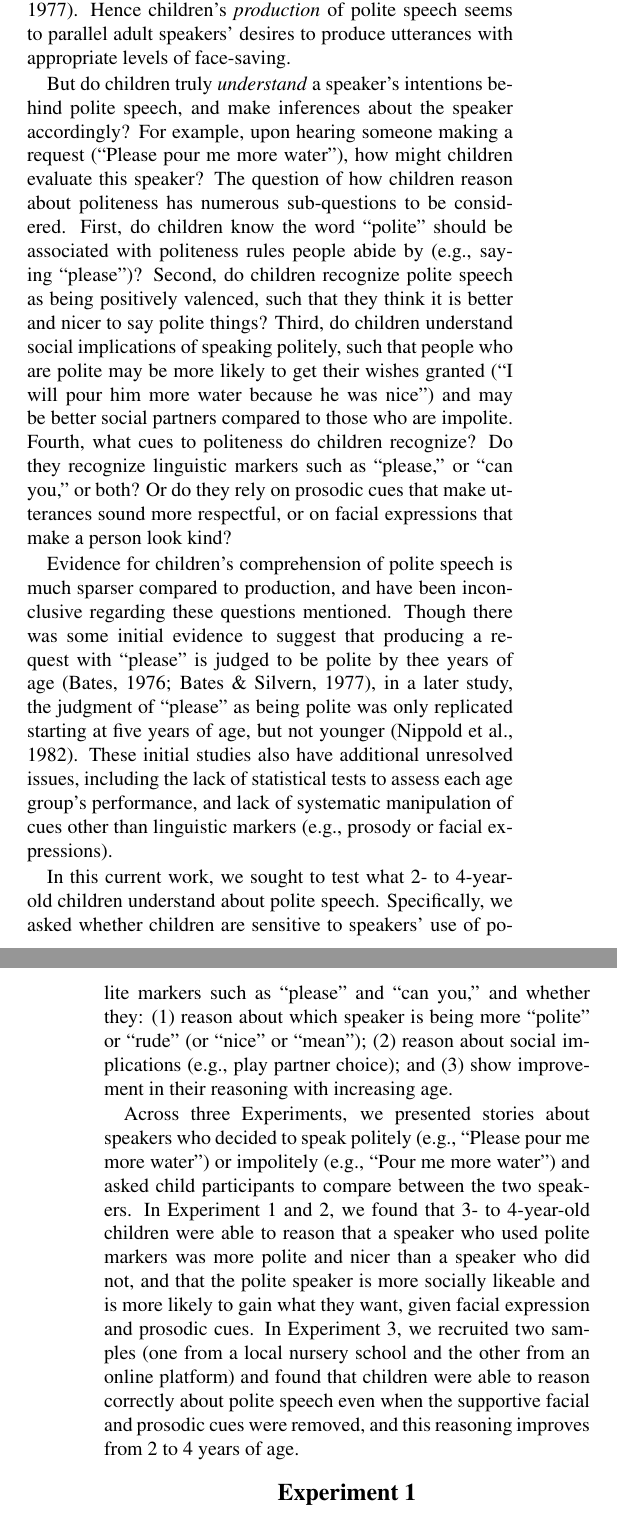
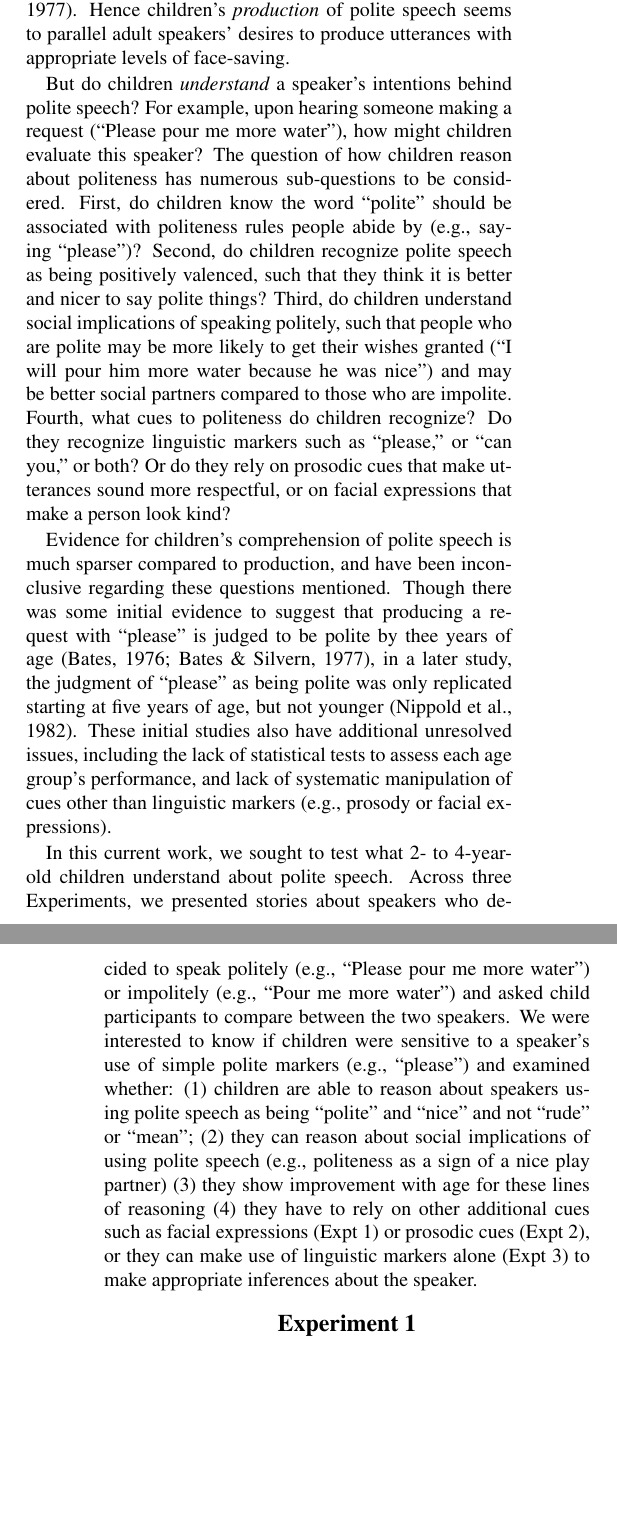
Before and after one commit to olizaw/polcom, a LaTeX paper (04_writing/cogsci2019/polcon_cogsci2019.tex): two parts of the columns of pages 1 and 2 of 5, joined at a grey line, cut so that both start at the same text, the shorter picture padded with empty space. Compiled offline with pdfLaTeX.

Commit message:
a few changes

```diff
--- a/04_writing/cogsci2019/polcon_cogsci2019.tex
+++ b/04_writing/cogsci2019/polcon_cogsci2019.tex
@@ -120,23 +123,23 @@ Silvern, 1977). Hence children's \emph{production} of polite speech
 seems to parallel adult speakers' desires to produce utterances with
 appropriate levels of face-saving.
 
-But do children truly \emph{understand} a speaker's intentions behind
-polite speech, and make inferences about the speaker accordingly? For
-example, upon hearing someone making a request (``Please pour me more
-water''), how might children evaluate this speaker? The question of how
-children reason about politeness has numerous sub-questions to be
-considered. First, do children know the word ``polite'' should be
-associated with politeness rules people abide by (e.g., saying
-``please'')? Second, do children recognize polite speech as being
-positively valenced, such that they think it is better and nicer to say
-polite things? Third, do children understand social implications of
-speaking politely, such that people who are polite may be more likely to
-get their wishes granted (``I will pour him more water because he was
-nice'') and may be better social partners compared to those who are
-impolite. Fourth, what cues to politeness do children recognize? Do they
-recognize linguistic markers such as ``please,'' or ``can you,'' or
-both? Or do they rely on prosodic cues that make utterances sound more
-respectful, or on facial expressions that make a person look kind?
+But do children \emph{understand} a speaker's intentions behind polite
+speech? For example, upon hearing someone making a request (``Please
+pour me more water''), how might children evaluate this speaker? The
+question of how children reason about politeness has numerous
+sub-questions to be considered. First, do children know the word
+``polite'' should be associated with politeness rules people abide by
+(e.g., saying ``please'')? Second, do children recognize polite speech
+as being positively valenced, such that they think it is better and
+nicer to say polite things? Third, do children understand social
+implications of speaking politely, such that people who are polite may
+be more likely to get their wishes granted (``I will pour him more water
+because he was nice'') and may be better social partners compared to
+those who are impolite. Fourth, what cues to politeness do children
+recognize? Do they recognize linguistic markers such as ``please,'' or
+``can you,'' or both? Or do they rely on prosodic cues that make
+utterances sound more respectful, or on facial expressions that make a
+person look kind?
 
 Evidence for children's comprehension of polite speech is much sparser
 compared to production, and have been inconclusive regarding these
@@ -151,26 +154,20 @@ lack of systematic manipulation of cues other than linguistic markers
 (e.g., prosody or facial expressions).
 
 In this current work, we sought to test what 2- to 4-year-old children
-understand about polite speech. Specifically, we asked whether children
-are sensitive to speakers' use of polite markers such as ``please'' and
-``can you,'' and whether they: (1) reason about which speaker is being
-more ``polite'' or ``rude'' (or ``nice'' or ``mean''); (2) reason about
-social implications (e.g., play partner choice); and (3) show
-improvement in their reasoning with increasing age.
-
-Across three Experiments, we presented stories about speakers who
-decided to speak politely (e.g., ``Please pour me more water'') or
-impolitely (e.g., ``Pour me more water'') and asked child participants
-to compare between the two speakers. In Experiment 1 and 2, we found
-that 3- to 4-year-old children were able to reason that a speaker who
-used polite markers was more polite and nicer than a speaker who did
-not, and that the polite speaker is more socially likeable and is more
-likely to gain what they want, given facial expression and prosodic
-cues. In Experiment 3, we recruited two samples (one from a local
-nursery school and the other from an online platform) and found that
-children were able to reason correctly about polite speech even when the
-supportive facial and prosodic cues were removed, and this reasoning
-improves from 2 to 4 years of age.
+understand about polite speech. Across three Experiments, we presented
+stories about speakers who decided to speak politely (e.g., ``Please
+pour me more water'') or impolitely (e.g., ``Pour me more water'') and
+asked child participants to compare between the two speakers. We were
+interested to know if children were sensitive to a speaker's use of
+simple polite markers (e.g., ``please'') and examined whether: (1)
+children are able to reason about speakers using polite speech as being
+``polite'' and ``nice'' and not ``rude'' or ``mean''; (2) they can
+reason about social implications of using polite speech (e.g.,
+politeness as a sign of a nice play partner) (3) they show improvement
+with age for these lines of reasoning (4) they have to rely on other
+additional cues such as facial expressions (Expt 1) or prosodic cues
+(Expt 2), or they can make use of linguistic markers alone (Expt 3) to
+make appropriate inferences about the speaker.
 
 \section{Experiment 1}\label{experiment-1}
 
```
Also changed, not shown: 04_writing/cogsci2019/figs/fig_results.png, 04_writing/cogsci2019/figs/fig_results_edit.png, 04_writing/cogsci2019/figs/fig_results_placement-1.pdf, 04_writing/cogsci2019/figs/zz/fig_results_edit copy 2.png (added), 04_writing/cogsci2019/figs/zz/fig_results_edit copy.png (added), 04_writing/cogsci2019/figs/zz/fig_results_placement-1 copy.pdf (added), 04_writing/cogsci2019/polcon_cogsci2019.tex (55 more changed lines), 3 other files.
